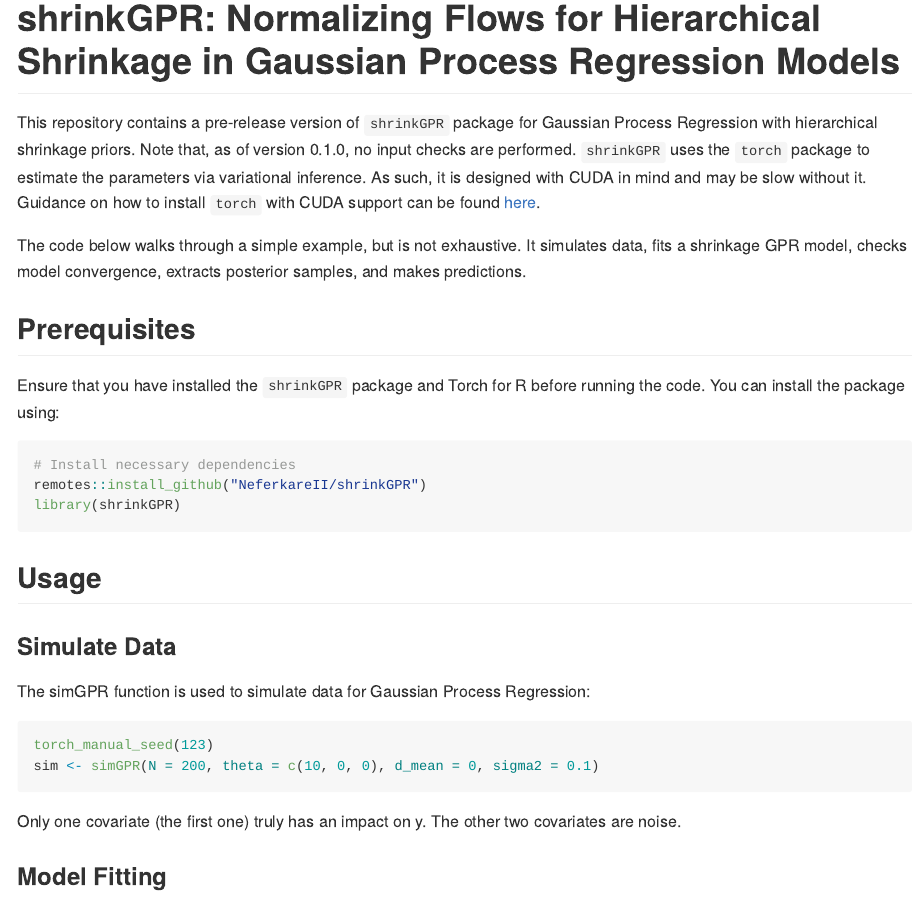
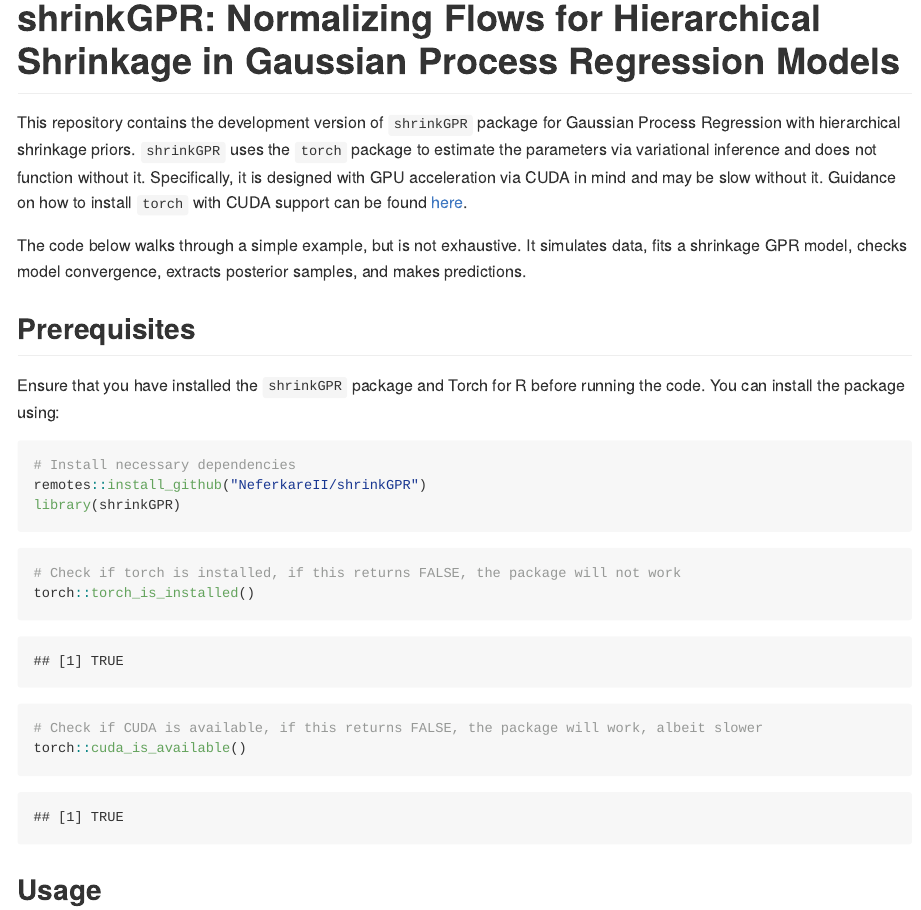
Before and after one commit to NeferkareII/shrinkGPR, an R Markdown document (README.rmd): the page in a window 1100 px wide, from its top. The pictures show the output file README.md that the author committed with the source, drawn offline in the style of GitHub.

Commit message:
Added README files back in, but made sure they are not added to the package build
Made references to torch functions in examples explicit

````diff
--- a/README.rmd
+++ b/README.rmd
@@ -4,10 +4,8 @@ output: github_document
 
 # shrinkGPR: Normalizing Flows for Hierarchical Shrinkage in Gaussian Process Regression Models
 
-This repository contains a pre-release version of `shrinkGPR` package for Gaussian Process Regression with hierarchical shrinkage priors.
-Note that, as of version 0.1.0, no input checks are performed.
-`shrinkGPR` uses the `torch` package to estimate the parameters via variational inference. As such, it is designed with CUDA in mind and may be
-slow without it. Guidance on how to install `torch` with CUDA support can be found [here](https://cran.r-project.org/web/packages/torch/vignettes/installation.html).
+This repository contains the development version of `shrinkGPR` package for Gaussian Process Regression with hierarchical shrinkage priors.
+`shrinkGPR` uses the `torch` package to estimate the parameters via variational inference and does not function without it. Specifically, it is designed with GPU acceleration via CUDA in mind and may be slow without it. Guidance on how to install `torch` with CUDA support can be found [here](https://cran.r-project.org/web/packages/torch/vignettes/installation.html).
 
 The code below walks through a simple example, but is not exhaustive. It simulates data, fits a shrinkage GPR model, checks model convergence, extracts posterior samples, and makes predictions.
 
@@ -20,6 +18,16 @@ Ensure that you have installed the `shrinkGPR` package and Torch for R before ru
 remotes::install_github("NeferkareII/shrinkGPR")
 library(shrinkGPR)
 ```
+
+```{r}
+# Check if torch is installed, if this returns FALSE, the package will not work
+torch::torch_is_installed()
+```
+```{r}
+# Check if CUDA is available, if this returns FALSE, the package will work, albeit slower
+torch::cuda_is_available()
+```
+
 
 ```{r, echo = FALSE, message=FALSE, warning=FALSE}
 library(shrinkGPR)
````
Also changed, not shown: R/kernel_funcs.R (+5 -5 lines), R/pred_functions.R (+5 -5 lines), R/shrinkGPR.R (+1 -1 lines), R/simGPR.R (+2 -0 lines), R/sylvester.R (+1 -1 lines), README.md, README_files/figure-gfm/unnamed-chunk-11-1.png (added), README_files/figure-gfm/unnamed-chunk-7-1.png (added), README_files/figure-gfm/unnamed-chunk-9-1.png (added), 11 other files.
